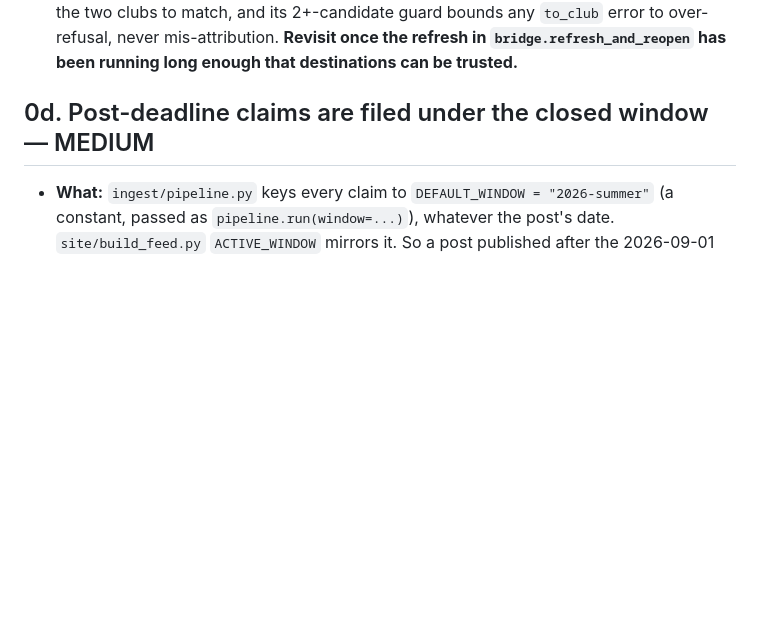
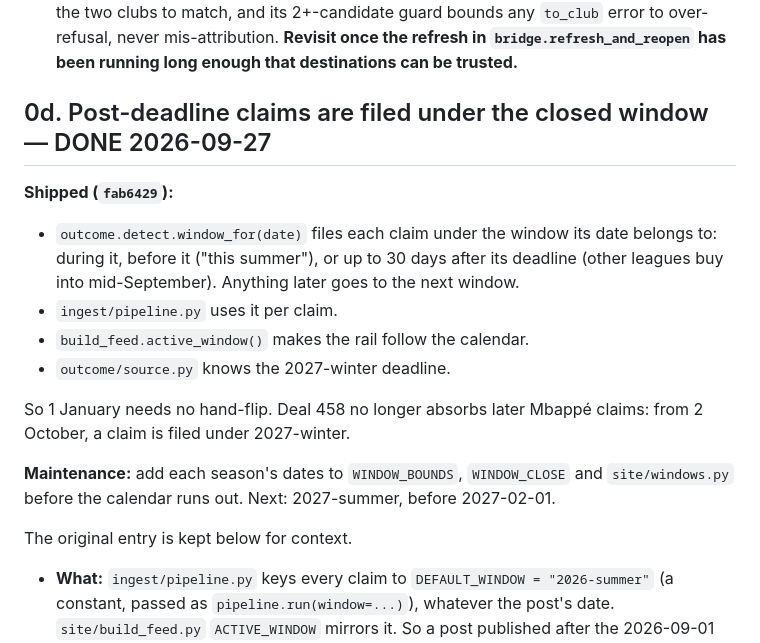
Before and after one commit to har27il/transfer-truth, a Markdown page: TODOS.md, the part around the change. GitHub-like rendering; blank space fills up the shorter version.

Commit message:
docs(TODOS 0d): mark done, with the maintenance note

```diff
--- a/TODOS.md
+++ b/TODOS.md
@@ -110,7 +110,23 @@ suffix survives `_STRIPPABLE`). It did not block the Baur merge, which matched o
   **Revisit once the refresh in `bridge.refresh_and_reopen` has been running long
   enough that destinations can be trusted.**
 
-## 0d. Post-deadline claims are filed under the closed window — MEDIUM
+## 0d. Post-deadline claims are filed under the closed window — DONE 2026-09-27
+
+**Shipped (`fab6429`):**
+- `outcome.detect.window_for(date)` files each claim under the window its date belongs
+  to: during it, before it ("this summer"), or up to 30 days after its deadline (other
+  leagues buy into mid-September). Anything later goes to the next window.
+- `ingest/pipeline.py` uses it per claim.
+- `build_feed.active_window()` makes the rail follow the calendar.
+- `outcome/source.py` knows the 2027-winter deadline.
+
+So 1 January needs no hand-flip. Deal 458 no longer absorbs later Mbappé claims: from
+2 October, a claim is filed under 2027-winter.
+
+**Maintenance:** add each season's dates to `WINDOW_BOUNDS`, `WINDOW_CLOSE` and
+`site/windows.py` before the calendar runs out. Next: 2027-summer, before 2027-02-01.
+
+The original entry is kept below for context.
 
 - **What:** `ingest/pipeline.py` keys every claim to `DEFAULT_WINDOW = "2026-summer"`
   (a constant, passed as `pipeline.run(window=...)`), whatever the post's date.
```
